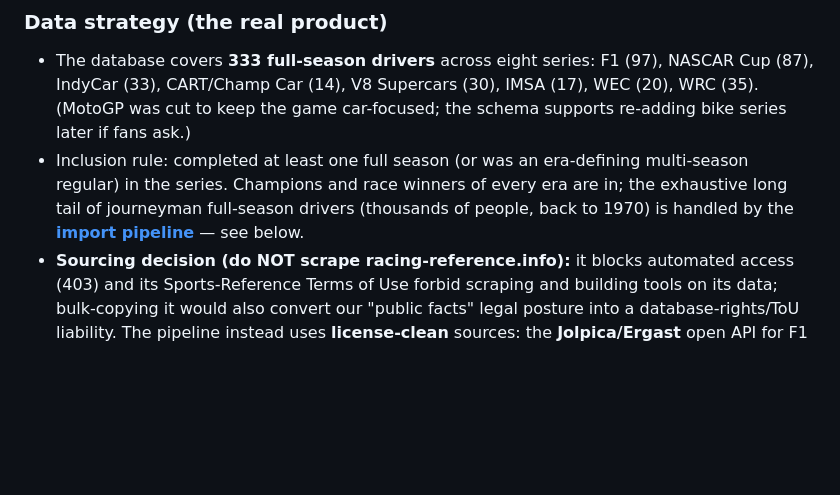
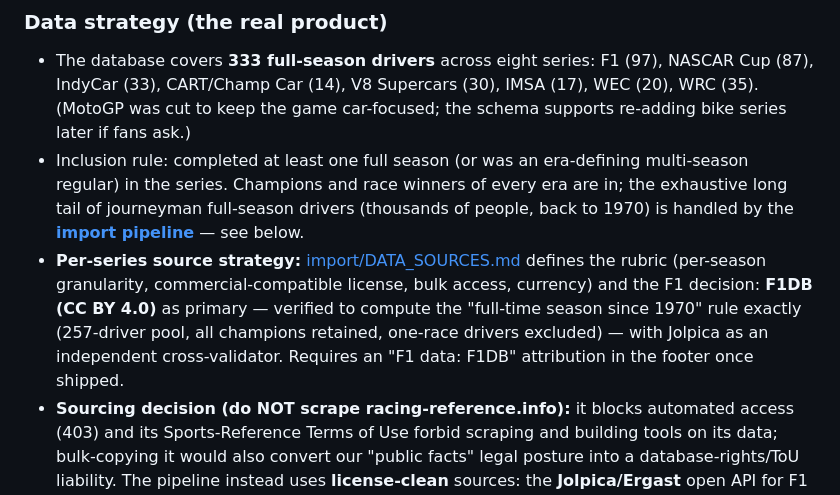
Before and after one commit to drewdw23/racedle, a Markdown page: BUSINESS_PLAN.md, the part around the change. Drawn GitHub-style; blank space fills up the shorter version.

```diff
--- a/BUSINESS_PLAN.md
+++ b/BUSINESS_PLAN.md
@@ -94,6 +94,7 @@ racedle/
 ### Data strategy (the real product)
 - The database covers **333 full-season drivers** across eight series: F1 (97), NASCAR Cup (87), IndyCar (33), CART/Champ Car (14), V8 Supercars (30), IMSA (17), WEC (20), WRC (35). (MotoGP was cut to keep the game car-focused; the schema supports re-adding bike series later if fans ask.)
 - Inclusion rule: completed at least one full season (or was an era-defining multi-season regular) in the series. Champions and race winners of every era are in; the exhaustive long tail of journeyman full-season drivers (thousands of people, back to 1970) is handled by the **[import pipeline](import/)** — see below.
+- **Per-series source strategy:** [import/DATA_SOURCES.md](import/DATA_SOURCES.md) defines the rubric (per-season granularity, commercial-compatible license, bulk access, currency) and the F1 decision: **F1DB (CC BY 4.0)** as primary — verified to compute the "full-time season since 1970" rule exactly (257-driver pool, all champions retained, one-race drivers excluded) — with Jolpica as an independent cross-validator. Requires an "F1 data: F1DB" attribution in the footer once shipped.
 - **Sourcing decision (do NOT scrape racing-reference.info):** it blocks automated access (403) and its Sports-Reference Terms of Use forbid scraping and building tools on its data; bulk-copying it would also convert our "public facts" legal posture into a database-rights/ToU liability. The pipeline instead uses **license-clean** sources: the **Jolpica/Ergast** open API for F1 (structured, 1950–present) and **Wikidata (CC0) + Wikipedia (CC BY-SA)** for the other seven series. F1 records come out complete; non-F1 team/titles/wins are left as flagged gaps for human curation rather than shown wrong. Pipeline emits to `import/output/` and never overwrites `data.js` — a person merges validated rows.
 - Documented editorial rules (in `data.js` header): one primary series per driver; championships = top-class titles only; debut = top-class debut; Active = full-time in primary series; team = current, or last for retired drivers.
 - ⚠️ **Staleness is worse than the "end-2024" label implies:** it is now mid-2026, so two completed seasons (2025, plus the ongoing 2026) have passed. A validation pass already corrected the 2025 champions (Norris/Larson/Ogier). Before launch, re-baseline every active driver's titles/wins/team/status to the latest completed season — the import pipeline's Jolpica feed does this automatically for F1; the other series need the curation step. Win *bands* buffer win-count staleness, but titles and teams do not.
```
Also changed, not shown: import/DATA_SOURCES.md (added, +118 -0 lines), import/README.md (+4 -0 lines).
